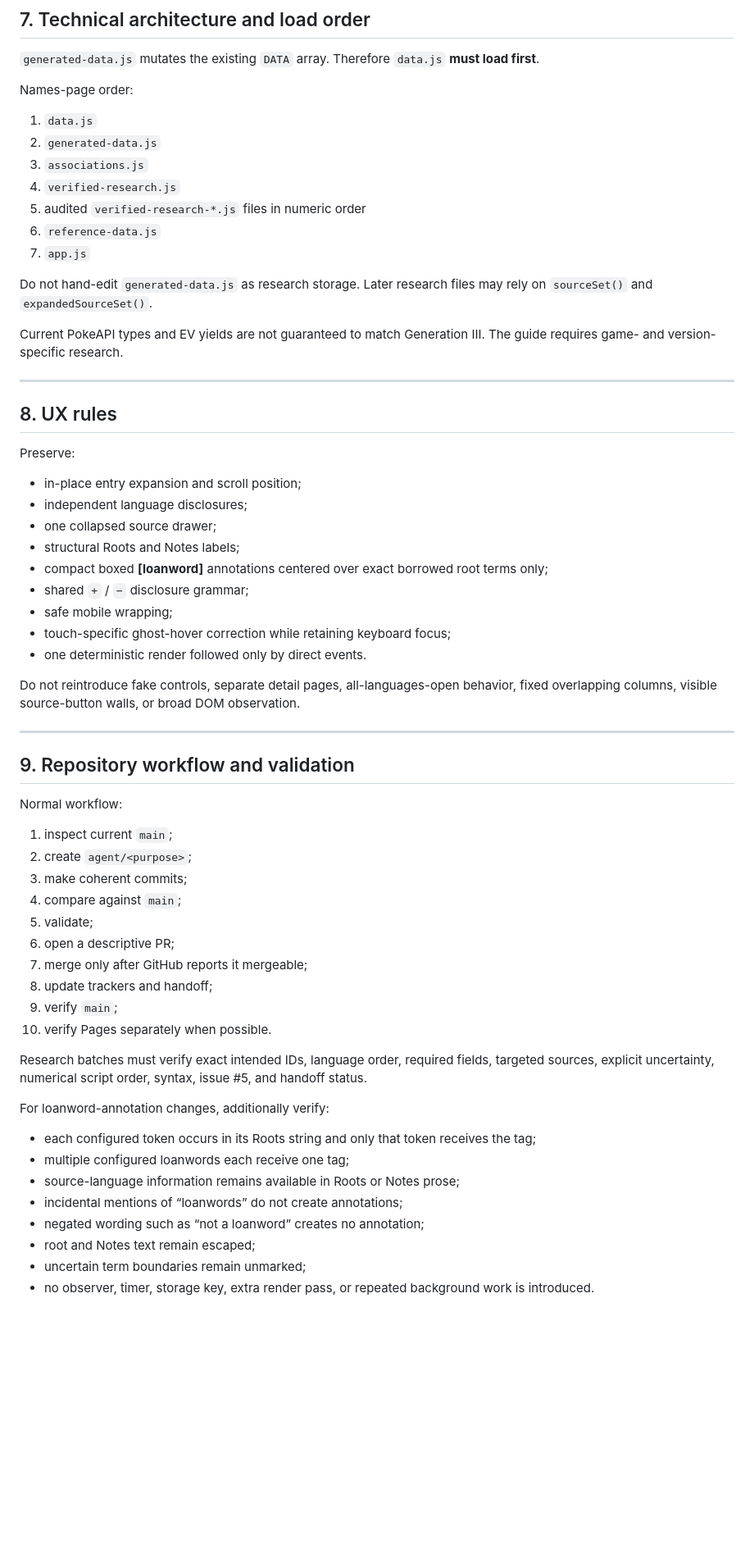
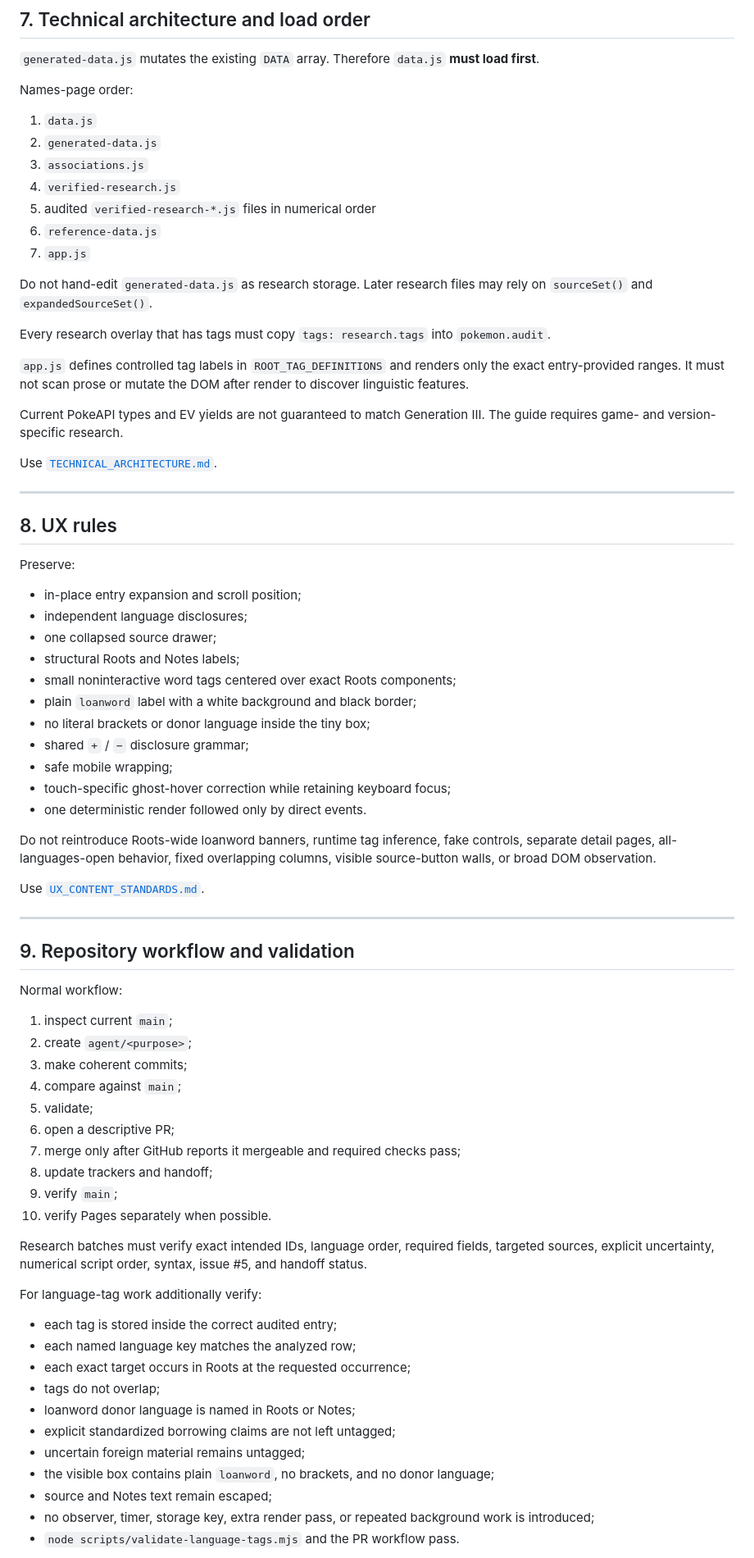
Before and after one commit to natanai/poke-etymology, a Markdown page: HANDOFF.md, the part around one of its changes. Shown at 82% size. GitHub-like rendering; blank space fills up the shorter version.

```diff
--- a/HANDOFF.md
+++ b/HANDOFF.md
@@ -210,13 +259,19 @@ Names-page order:
 2. `generated-data.js`
 3. `associations.js`
 4. `verified-research.js`
-5. audited `verified-research-*.js` files in numeric order
+5. audited `verified-research-*.js` files in numerical order
 6. `reference-data.js`
 7. `app.js`
 
 Do not hand-edit `generated-data.js` as research storage. Later research files may rely on `sourceSet()` and `expandedSourceSet()`.
 
+Every research overlay that has tags must copy `tags: research.tags` into `pokemon.audit`.
+
+`app.js` defines controlled tag labels in `ROOT_TAG_DEFINITIONS` and renders only the exact entry-provided ranges. It must not scan prose or mutate the DOM after render to discover linguistic features.
+
 Current PokeAPI types and EV yields are not guaranteed to match Generation III. The guide requires game- and version-specific research.
+
+Use [`TECHNICAL_ARCHITECTURE.md`](TECHNICAL_ARCHITECTURE.md).
 
 ---
 
@@ -228,13 +283,17 @@ Preserve:
 - independent language disclosures;
 - one collapsed source drawer;
 - structural Roots and Notes labels;
-- compact boxed **[loanword]** annotations centered over exact borrowed root terms only;
+- small noninteractive word tags centered over exact Roots components;
+- plain `loanword` label with a white background and black border;
+- no literal brackets or donor language inside the tiny box;
 - shared `+` / `−` disclosure grammar;
 - safe mobile wrapping;
 - touch-specific ghost-hover correction while retaining keyboard focus;
 - one deterministic render followed only by direct events.
 
-Do not reintroduce fake controls, separate detail pages, all-languages-open behavior, fixed overlapping columns, visible source-button walls, or broad DOM observation.
+Do not reintroduce Roots-wide loanword banners, runtime tag inference, fake controls, separate detail pages, all-languages-open behavior, fixed overlapping columns, visible source-button walls, or broad DOM observation.
+
+Use [`UX_CONTENT_STANDARDS.md`](UX_CONTENT_STANDARDS.md).
 
 ---
 
@@ -248,21 +307,24 @@ Normal workflow:
 4. compare against `main`;
 5. validate;
 6. open a descriptive PR;
-7. merge only after GitHub reports it mergeable;
+7. merge only after GitHub reports it mergeable and required checks pass;
 8. update trackers and handoff;
 9. verify `main`;
 10. verify Pages separately when possible.
 
 Research batches must verify exact intended IDs, language order, required fields, targeted sources, explicit uncertainty, numerical script order, syntax, issue #5, and handoff status.
 
-For loanword-annotation changes, additionally verify:
+For language-tag work additionally verify:
 
-- each configured token occurs in its Roots string and only that token receives the tag;
-- multiple configured loanwords each receive one tag;
-- source-language information remains available in Roots or Notes prose;
-- incidental mentions of “loanwords” do not create annotations;
-- negated wording such as “not a loanword” creates no annotation;
-- root and Notes text remain escaped;
-- uncertain term boundaries remain unmarked;
-- no observer, timer, storage key, extra render pass, or repeated background work is introduced.
+- each tag is stored inside the correct audited entry;
+- each named language key matches the analyzed row;
+- each exact target occurs in Roots at the requested occurrence;
+- tags do not overlap;
+- loanword donor language is named in Roots or Notes;
+- explicit standardized borrowing claims are not left untagged;
+- uncertain foreign material remains untagged;
+- the visible box contains plain `loanword`, no brackets, and no donor language;
+- source and Notes text remain escaped;
+- no observer, timer, storage key, extra render pass, or repeated background work is introduced;
+- `node scripts/validate-language-tags.mjs` and the PR workflow pass.
 
```
Also changed, not shown: other parts of HANDOFF.md (+81 -28 lines).
